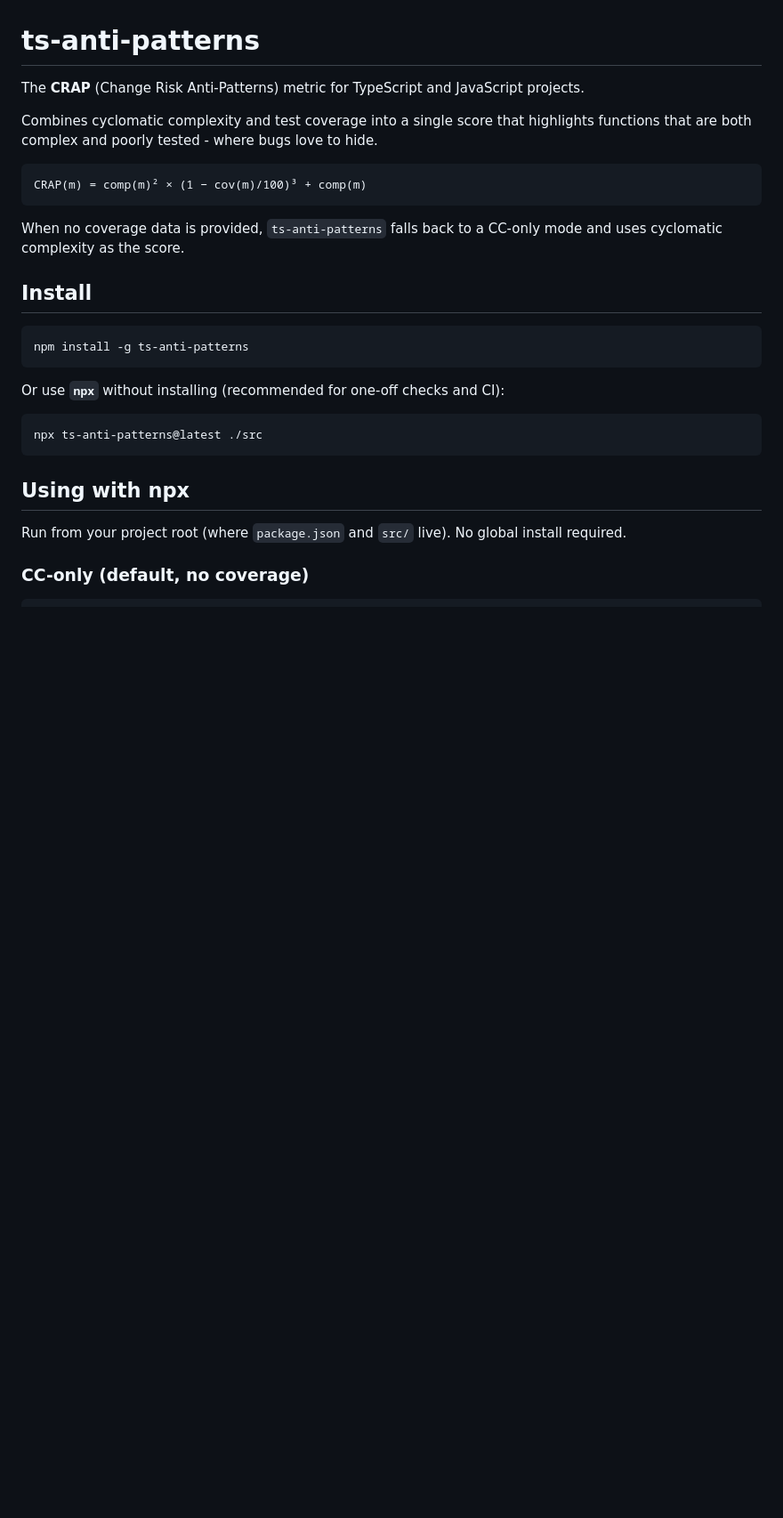
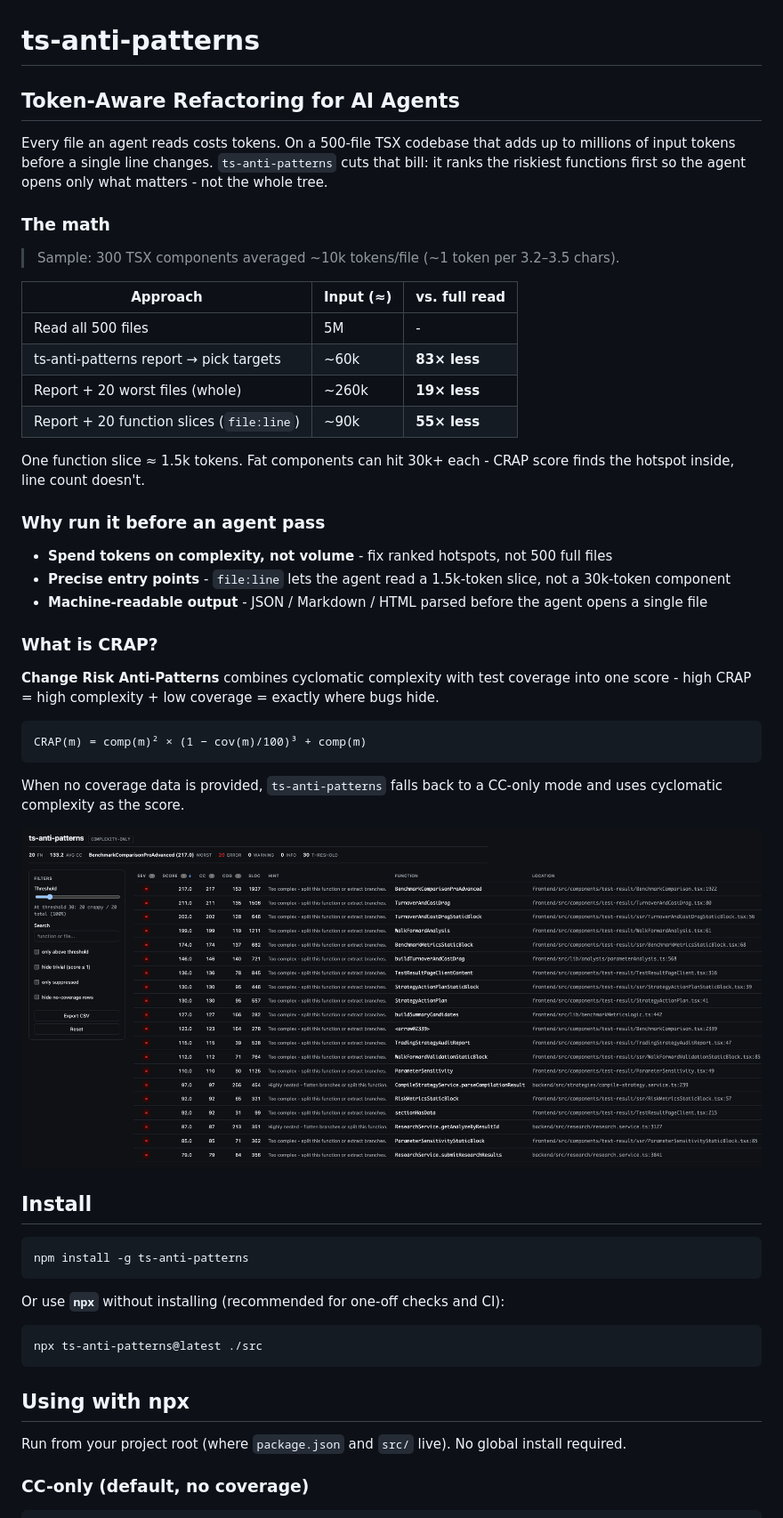
Before and after one commit to dedalik/ts-anti-patterns, a Markdown page: README.md, the part around the change printed below. Shown: that part at 89% size. Rendered like a GitHub page; pictures changed too: docs/img.png (added); blank space fills up the shorter version.

Commit message:
docs: rewrite README around token-aware agent refactoring
Add HTML report screenshot and a 500-file token budget comparison table based on measured TSX benchmarks.

````diff
--- a/README.md
+++ b/README.md
@@ -1,14 +1,44 @@
 # ts-anti-patterns
 
-The **CRAP** (Change Risk Anti-Patterns) metric for TypeScript and JavaScript projects.
+## Token-Aware Refactoring for AI Agents
 
-Combines cyclomatic complexity and test coverage into a single score that highlights functions that are both complex and poorly tested - where bugs love to hide.
+Every file an agent reads costs tokens. On a 500-file TSX codebase that adds up
+to millions of input tokens before a single line changes.
+`ts-anti-patterns` cuts that bill: it ranks the riskiest functions first so the
+agent opens only what matters - not the whole tree.
+
+### The math
+
+> Sample: 300 TSX components averaged ~10k tokens/file (~1 token per 3.2–3.5 chars).
+
+| Approach | Input (≈) | vs. full read |
+|---|---|---|
+| Read all 500 files | 5M | - |
+| ts-anti-patterns report → pick targets | ~60k | **83× less** |
+| Report + 20 worst files (whole) | ~260k | **19× less** |
+| Report + 20 function slices (`file:line`) | ~90k | **55× less** |
+
+One function slice ≈ 1.5k tokens. Fat components can hit 30k+ each -
+CRAP score finds the hotspot inside, line count doesn't.
+
+### Why run it before an agent pass
+
+- **Spend tokens on complexity, not volume** - fix ranked hotspots, not 500 full files
+- **Precise entry points** - `file:line` lets the agent read a 1.5k-token slice, not a 30k-token component
+- **Machine-readable output** - JSON / Markdown / HTML parsed before the agent opens a single file
+
+### What is CRAP?
+
+**Change Risk Anti-Patterns** combines cyclomatic complexity with test coverage into one score -
+high CRAP = high complexity + low coverage = exactly where bugs hide.
 
 ```
 CRAP(m) = comp(m)² × (1 − cov(m)/100)³ + comp(m)
 ```
 
 When no coverage data is provided, `ts-anti-patterns` falls back to a CC-only mode and uses cyclomatic complexity as the score.
+
+![HTML report](./docs/img.png)
 
 ## Install
 
````
Also changed, not shown: other parts of README.md (+1 -1 lines).
